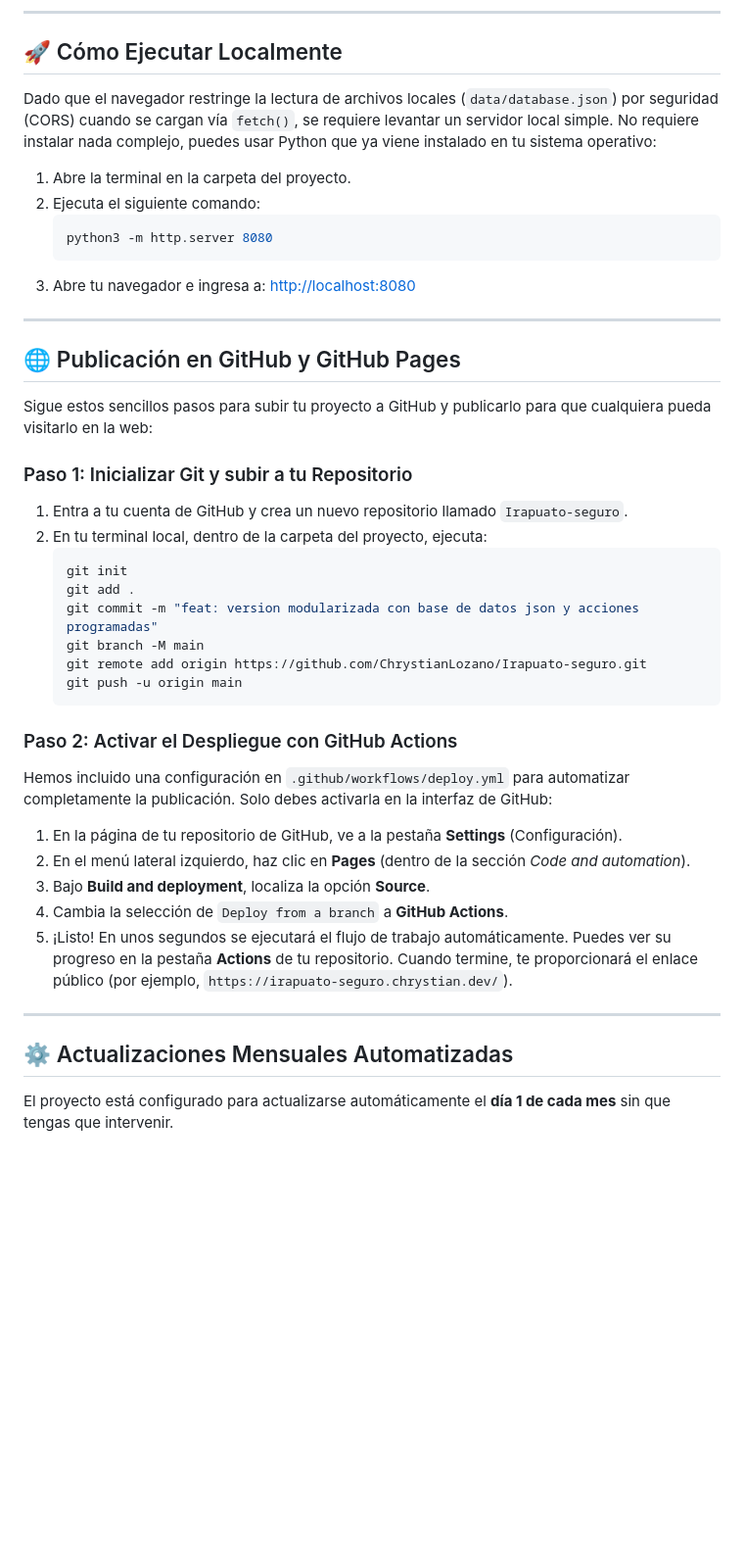
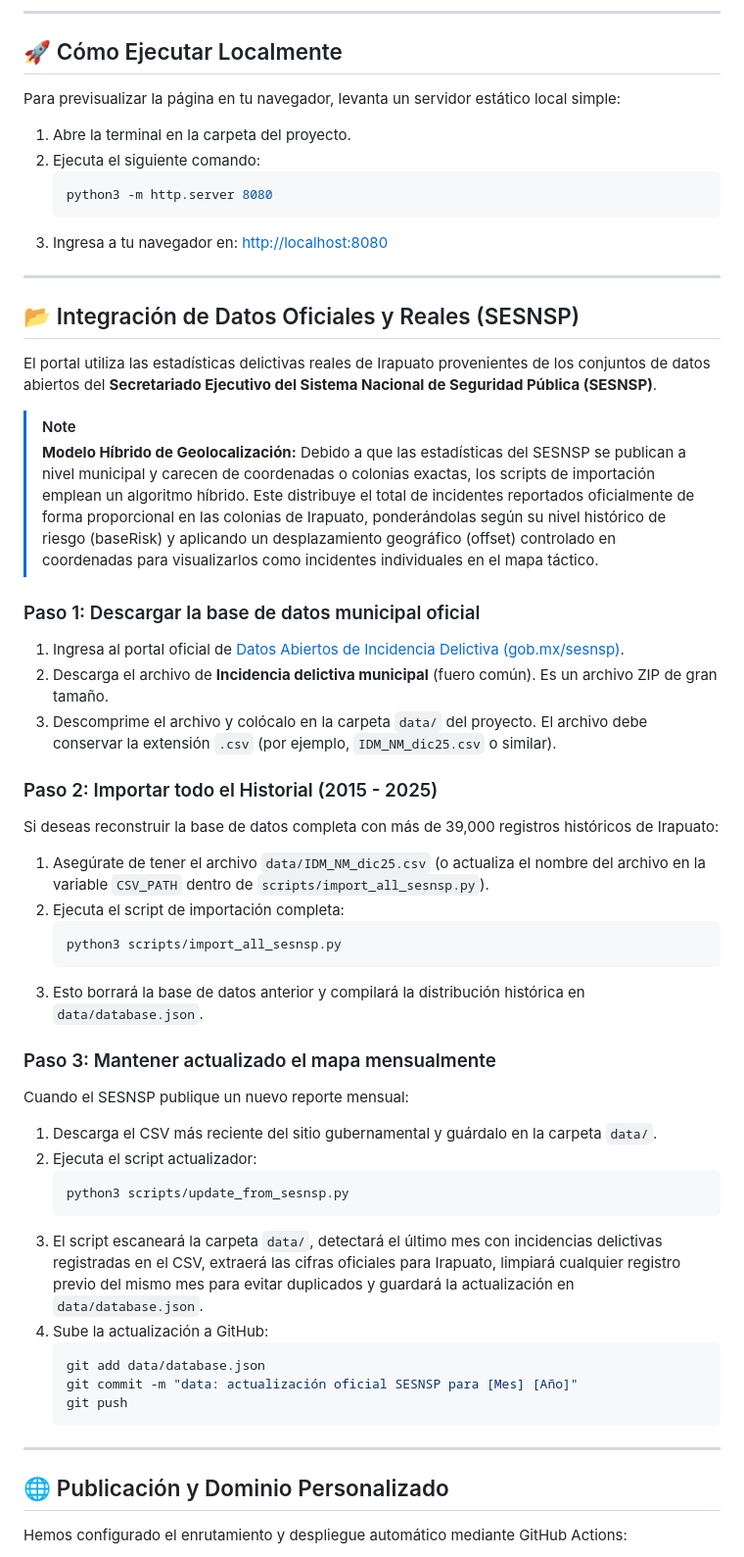
Before and after one commit to ChrystianLozano/Irapuato-seguro, a Markdown page: README.md, the part around one of its changes. Shown at 98% size. GitHub-like rendering; blank space fills up the shorter version.

Commit message:
docs: actualizar README con detalles de modelo híbrido, exportación e integración real

````diff
--- a/README.md
+++ b/README.md
@@ -47,45 +56,57 @@ Mapa Irapuato/
 
 ## 🚀 Cómo Ejecutar Localmente
 
-Dado que el navegador restringe la lectura de archivos locales (`data/database.json`) por seguridad (CORS) cuando se cargan vía `fetch()`, se requiere levantar un servidor local simple. No requiere instalar nada complejo, puedes usar Python que ya viene instalado en tu sistema operativo:
+Para previsualizar la página en tu navegador, levanta un servidor estático local simple:
 
 1.  Abre la terminal en la carpeta del proyecto.
 2.  Ejecuta el siguiente comando:
     ```bash
     python3 -m http.server 8080
     ```
-3.  Abre tu navegador e ingresa a: [http://localhost:8080](http://localhost:8080)
+3.  Ingresa a tu navegador en: [http://localhost:8080](http://localhost:8080)
 
 ---
 
-## 🌐 Publicación en GitHub y GitHub Pages
+## 📂 Integración de Datos Oficiales y Reales (SESNSP)
 
-Sigue estos sencillos pasos para subir tu proyecto a GitHub y publicarlo para que cualquiera pueda visitarlo en la web:
+El portal utiliza las estadísticas delictivas reales de Irapuato provenientes de los conjuntos de datos abiertos del **Secretariado Ejecutivo del Sistema Nacional de Seguridad Pública (SESNSP)**.
 
-### Paso 1: Inicializar Git y subir a tu Repositorio
-1.  Entra a tu cuenta de GitHub y crea un nuevo repositorio llamado `Irapuato-seguro`.
-2.  En tu terminal local, dentro de la carpeta del proyecto, ejecuta:
-    ```bash
-    git init
-    git add .
-    git commit -m "feat: version modularizada con base de datos json y acciones programadas"
-    git branch -M main
-    git remote add origin https://github.com/ChrystianLozano/Irapuato-seguro.git
-    git push -u origin main
-    ```
+> [!NOTE]
+> **Modelo Híbrido de Geolocalización:**
+> Debido a que las estadísticas del SESNSP se publican a nivel municipal y carecen de coordenadas o colonias exactas, los scripts de importación emplean un algoritmo híbrido. Este distribuye el total de incidentes reportados oficialmente de forma proporcional en las colonias de Irapuato, ponderándolas según su nivel histórico de riesgo (baseRisk) y aplicando un desplazamiento geográfico (offset) controlado en coordenadas para visualizarlos como incidentes individuales en el mapa táctico.
 
-### Paso 2: Activar el Despliegue con GitHub Actions
-Hemos incluido una configuración en `.github/workflows/deploy.yml` para automatizar completamente la publicación. Solo debes activarla en la interfaz de GitHub:
+### Paso 1: Descargar la base de datos municipal oficial
+1. Ingresa al portal oficial de [Datos Abiertos de Incidencia Delictiva (gob.mx/sesnsp)](https://www.gob.mx/sesnsp/acciones-y-programas/datos-abiertos-de-incidencia-delictiva).
+2. Descarga el archivo de **Incidencia delictiva municipal** (fuero común). Es un archivo ZIP de gran tamaño.
+3. Descomprime el archivo y colócalo en la carpeta `data/` del proyecto. El archivo debe conservar la extensión `.csv` (por ejemplo, `IDM_NM_dic25.csv` o similar).
 
-1.  En la página de tu repositorio de GitHub, ve a la pestaña **Settings** (Configuración).
-2.  En el menú lateral izquierdo, haz clic en **Pages** (dentro de la sección *Code and automation*).
-3.  Bajo **Build and deployment**, localiza la opción **Source**.
-4.  Cambia la selección de `Deploy from a branch` a **GitHub Actions**.
-5.  ¡Listo! En unos segundos se ejecutará el flujo de trabajo automáticamente. Puedes ver su progreso en la pestaña **Actions** de tu repositorio. Cuando termine, te proporcionará el enlace público (por ejemplo, `https://irapuato-seguro.chrystian.dev/`).
+### Paso 2: Importar todo el Historial (2015 - 2025)
+Si deseas reconstruir la base de datos completa con más de 39,000 registros históricos de Irapuato:
+1. Asegúrate de tener el archivo `data/IDM_NM_dic25.csv` (o actualiza el nombre del archivo en la variable `CSV_PATH` dentro de `scripts/import_all_sesnsp.py`).
+2. Ejecuta el script de importación completa:
+   ```bash
+   python3 scripts/import_all_sesnsp.py
+   ```
+3. Esto borrará la base de datos anterior y compilará la distribución histórica en `data/database.json`.
+
+### Paso 3: Mantener actualizado el mapa mensualmente
+Cuando el SESNSP publique un nuevo reporte mensual:
+1. Descarga el CSV más reciente del sitio gubernamental y guárdalo en la carpeta `data/`.
+2. Ejecuta el script actualizador:
+   ```bash
+   python3 scripts/update_from_sesnsp.py
+   ```
+3. El script escaneará la carpeta `data/`, detectará el último mes con incidencias delictivas registradas en el CSV, extraerá las cifras oficiales para Irapuato, limpiará cualquier registro previo del mismo mes para evitar duplicados y guardará la actualización en `data/database.json`.
+4. Sube la actualización a GitHub:
+   ```bash
+   git add data/database.json
+   git commit -m "data: actualización oficial SESNSP para [Mes] [Año]"
+   git push
+   ```
 
 ---
 
-## ⚙️ Actualizaciones Mensuales Automatizadas
+## 🌐 Publicación y Dominio Personalizado
 
-El proyecto está configurado para actualizarse automáticamente el **día 1 de cada mes** sin que tengas que intervenir.
+Hemos configurado el enrutamiento y despliegue automático mediante GitHub Actions:
 
````
Also changed, not shown: other parts of README.md (+45 -40 lines).
